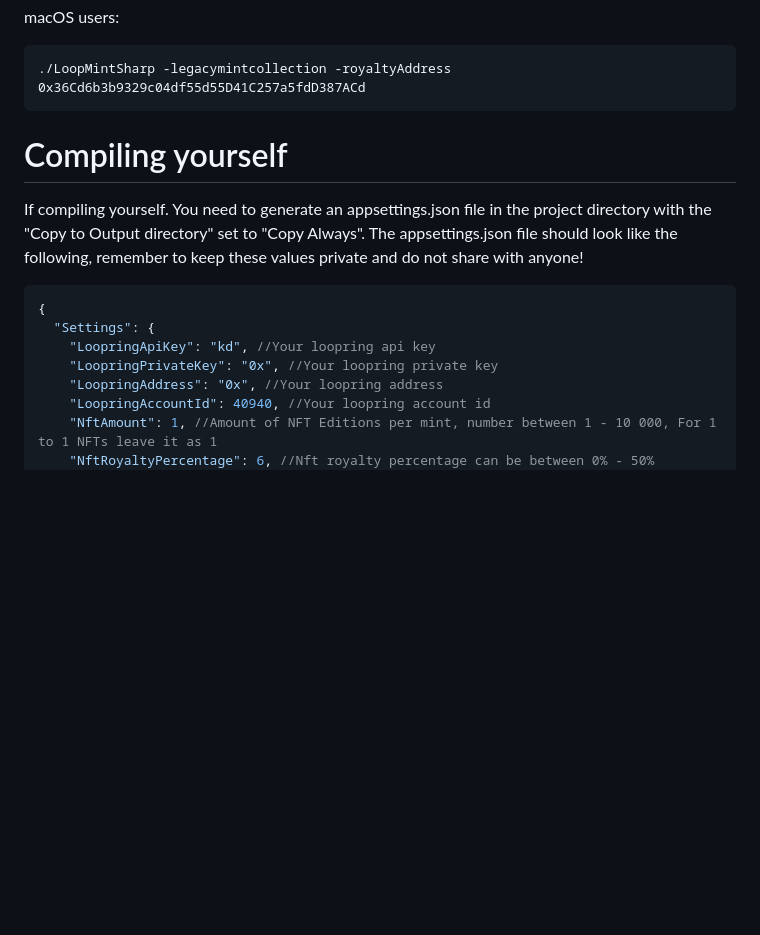
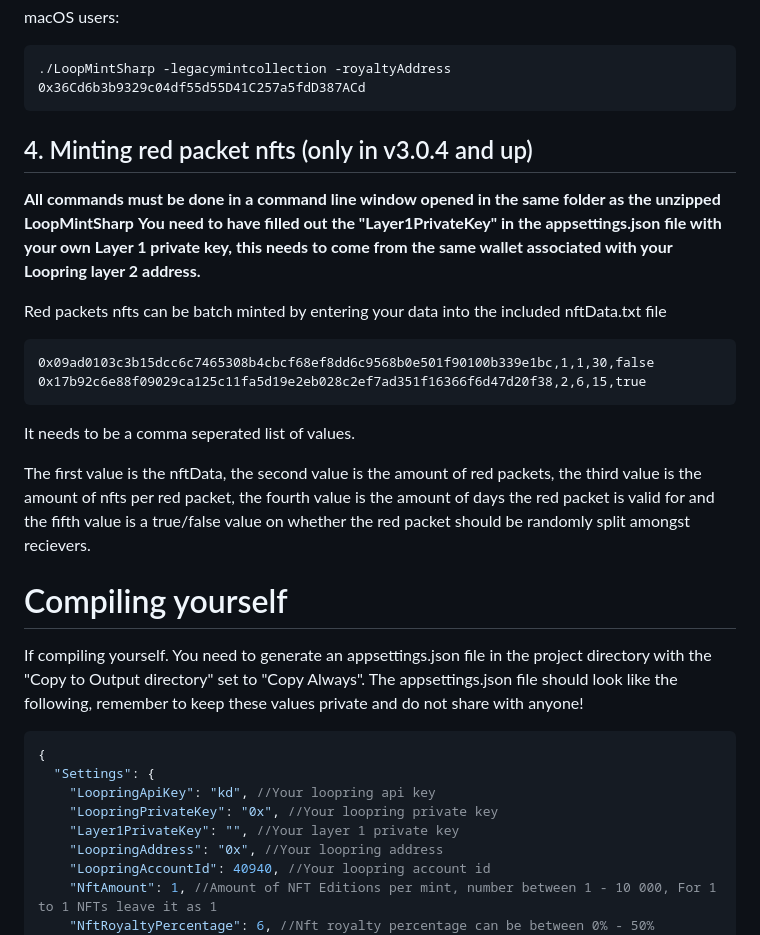
Before and after one commit to fudgebucket27/LoopMintSharp, a Markdown page: README.md, the part around the change. GitHub-like rendering; blank space fills up the shorter version.

````diff
--- a/README.md
+++ b/README.md
@@ -88,6 +88,20 @@ macOS users:
 ```batch
 ./LoopMintSharp -legacymintcollection -royaltyAddress 0x36Cd6b3b9329c04df55d55D41C257a5fdD387ACd
 ```
+## 4. Minting red packet nfts (only in v3.0.4 and up)
+**All commands must be done in a command line window opened in the same folder as the unzipped LoopMintSharp**
+**You need to have filled out the "Layer1PrivateKey" in the appsettings.json file with your own Layer 1 private key, this needs to come from the same wallet associated with your Loopring layer 2 address.**
+
+Red packets nfts can be batch minted by entering your data into the included nftData.txt file
+
+```batch
+0x09ad0103c3b15dcc6c7465308b4cbcf68ef8dd6c9568b0e501f90100b339e1bc,1,1,30,false
+0x17b92c6e88f09029ca125c11fa5d19e2eb028c2ef7ad351f16366f6d47d20f38,2,6,15,true
+```
+
+It needs to be a comma seperated list of values.
+
+The first value is the nftData, the second value is the amount of red packets, the third value is the amount of nfts per red packet, the fourth value is the amount of days the red packet is valid for and the fifth value is a true/false value on whether the red packet should be randomly split amongst recievers.
 
 # Compiling yourself
 If compiling yourself. You need to generate an appsettings.json file in the project directory with the "Copy to Output directory" set to "Copy Always". The appsettings.json file should look like the following, remember to keep these values private and do not share with anyone!
@@ -97,6 +111,7 @@ If compiling yourself. You need to generate an appsettings.json file in the proj
   "Settings": {
     "LoopringApiKey": "kd", //Your loopring api key
     "LoopringPrivateKey": "0x", //Your loopring private key
+    "Layer1PrivateKey": "", //Your layer 1 private key
     "LoopringAddress": "0x", //Your loopring address
     "LoopringAccountId": 40940, //Your loopring account id
     "NftAmount": 1, //Amount of NFT Editions per mint, number between 1 - 10 000, For 1 to 1 NFTs leave it as 1
````
